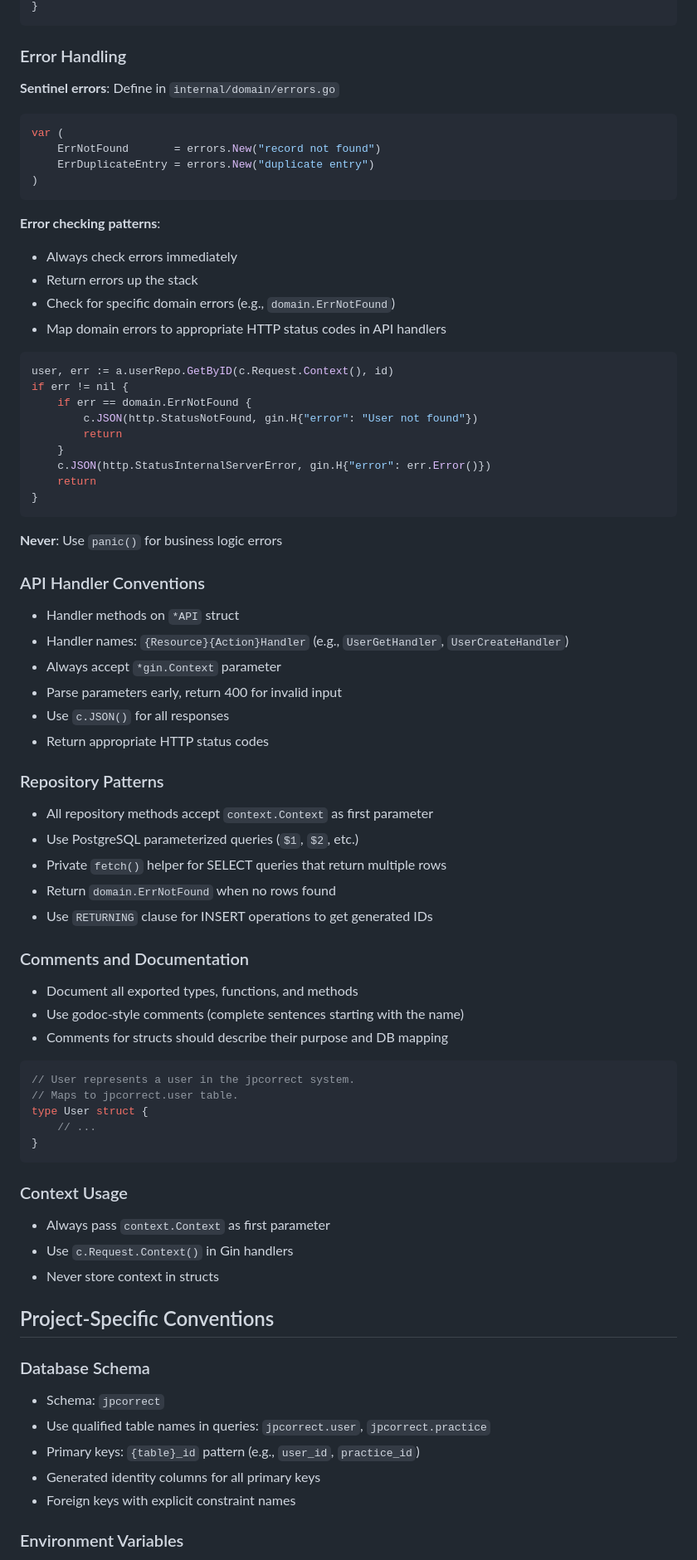
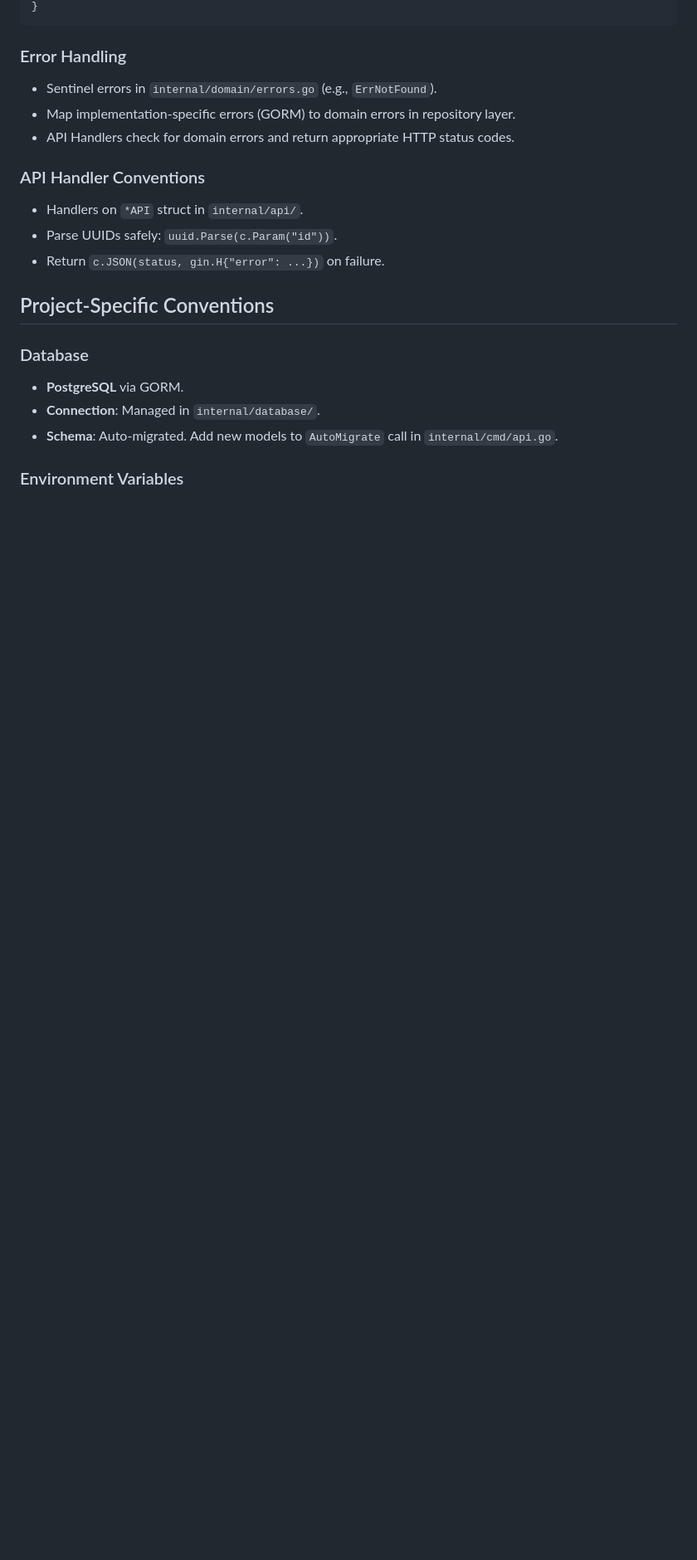
Before and after one commit to sessatakuma/jpcorrect-backend, a Markdown page: AGENTS.md, the part around one of its changes. Shown at 83% size. GitHub-like rendering; blank space fills up the shorter version.

Commit message:
docs: update AGENTS.md for GORM

````diff
--- a/AGENTS.md
+++ b/AGENTS.md
@@ -159,79 +139,20 @@ func NewPostgresUser(conn Connection) domain.UserRepository {
 ```
 
 ### Error Handling
-
-**Sentinel errors**: Define in `internal/domain/errors.go`
-```go
-var (
-    ErrNotFound       = errors.New("record not found")
-    ErrDuplicateEntry = errors.New("duplicate entry")
-)
-```
-
-**Error checking patterns**:
-- Always check errors immediately
-- Return errors up the stack
-- Check for specific domain errors (e.g., `domain.ErrNotFound`)
-- Map domain errors to appropriate HTTP status codes in API handlers
-
-```go
-user, err := a.userRepo.GetByID(c.Request.Context(), id)
-if err != nil {
-    if err == domain.ErrNotFound {
-        c.JSON(http.StatusNotFound, gin.H{"error": "User not found"})
-        return
-    }
-    c.JSON(http.StatusInternalServerError, gin.H{"error": err.Error()})
-    return
-}
-```
-
-**Never**: Use `panic()` for business logic errors
+- Sentinel errors in `internal/domain/errors.go` (e.g., `ErrNotFound`).
+- Map implementation-specific errors (GORM) to domain errors in repository layer.
+- API Handlers check for domain errors and return appropriate HTTP status codes.
 
 ### API Handler Conventions
-
-- Handler methods on `*API` struct
-- Handler names: `{Resource}{Action}Handler` (e.g., `UserGetHandler`, `UserCreateHandler`)
-- Always accept `*gin.Context` parameter
-- Parse parameters early, return 400 for invalid input
-- Use `c.JSON()` for all responses
-- Return appropriate HTTP status codes
-
-### Repository Patterns
-
-- All repository methods accept `context.Context` as first parameter
-- Use PostgreSQL parameterized queries (`$1`, `$2`, etc.)
-- Private `fetch()` helper for SELECT queries that return multiple rows
-- Return `domain.ErrNotFound` when no rows found
-- Use `RETURNING` clause for INSERT operations to get generated IDs
-
-### Comments and Documentation
-
-- Document all exported types, functions, and methods
-- Use godoc-style comments (complete sentences starting with the name)
-- Comments for structs should describe their purpose and DB mapping
-
-```go
-// User represents a user in the jpcorrect system.
-// Maps to jpcorrect.user table.
-type User struct {
-    // ...
-}
-```
-
-### Context Usage
-
-- Always pass `context.Context` as first parameter
-- Use `c.Request.Context()` in Gin handlers
-- Never store context in structs
+- Handlers on `*API` struct in `internal/api/`.
+- Parse UUIDs safely: `uuid.Parse(c.Param("id"))`.
+- Return `c.JSON(status, gin.H{"error": ...})` on failure.
 
 ## Project-Specific Conventions
 
-### Database Schema
-- Schema: `jpcorrect`
-- Use qualified table names in queries: `jpcorrect.user`, `jpcorrect.practice`
-- Primary keys: `{table}_id` pattern (e.g., `user_id`, `practice_id`)
-- Generated identity columns for all primary keys
-- Foreign keys with explicit constraint names
+### Database
+- **PostgreSQL** via GORM.
+- **Connection**: Managed in `internal/database/`.
+- **Schema**: Auto-migrated. Add new models to `AutoMigrate` call in `internal/cmd/api.go`.
 
 ### Environment Variables
````
Also changed, not shown: other parts of AGENTS.md (+57 -105 lines).
